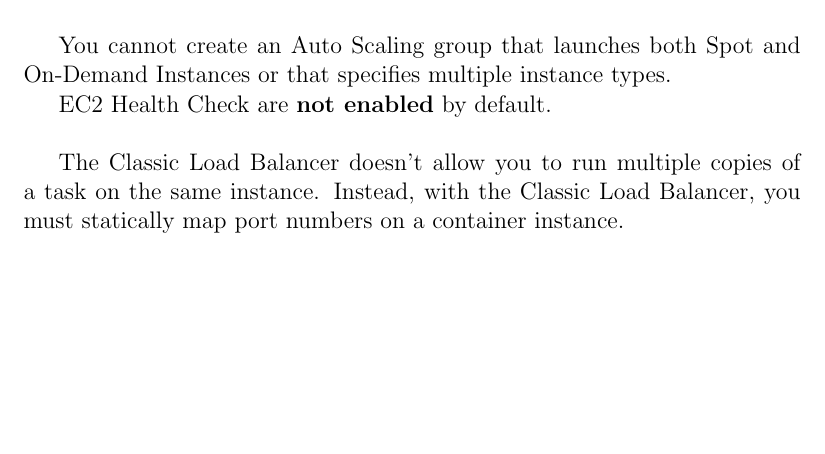
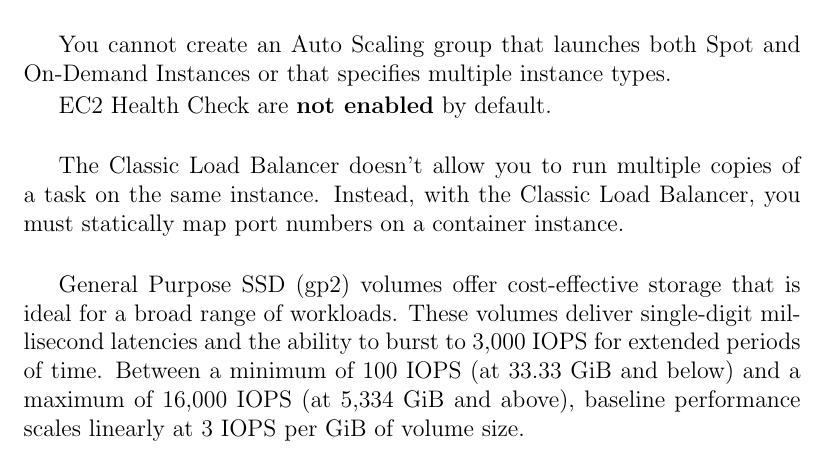
Before and after one commit to galakin/Certification-docs, a LaTeX document (AWS/DVA-C02/guide.tex): part of page 120 of 128, cut so that both start at the same text, the shorter picture padded with empty space. Compiled offline with pdfLaTeX.

Commit message:
Update guide.tex

```diff
--- a/AWS/DVA-C02/guide.tex
+++ b/AWS/DVA-C02/guide.tex
@@ -3046,7 +3046,12 @@
 EC2 Health Check are \textbf{not enabled} by default.\\
 
 The Classic Load Balancer doesn't allow you to run multiple copies of a task on the same instance. Instead, with the Classic Load Balancer,
-you must statically map port numbers on a container instance.
+you must statically map port numbers on a container instance.\\
+
+General Purpose SSD (gp2) volumes offer cost-effective storage that is ideal for a broad range of workloads. These volumes deliver single-digit millisecond
+latencies and the ability to burst to 3,000 IOPS for extended periods of time. Between a minimum of 100 IOPS (at 33.33 GiB and below) and a maximum of
+16,000 IOPS (at 5,334 GiB and above), baseline performance scales linearly at 3 IOPS per GiB of volume size.\\
+
 
 \section{AWS SQL}
 Aurora SQL is the AWS default engine for the RDS databases engine
```
